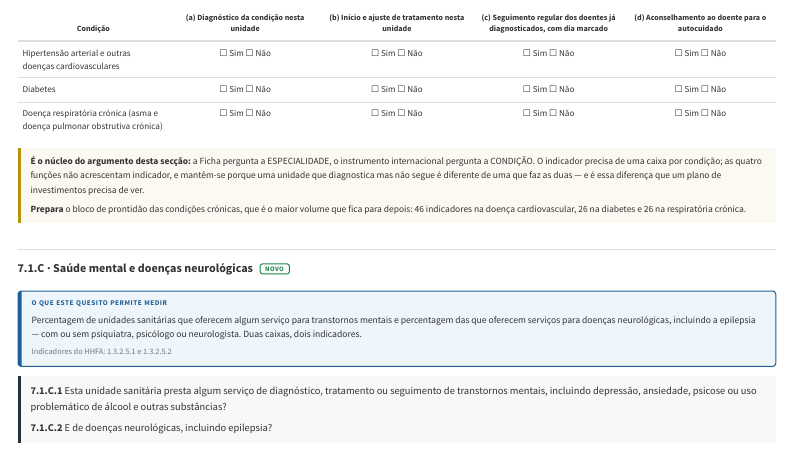
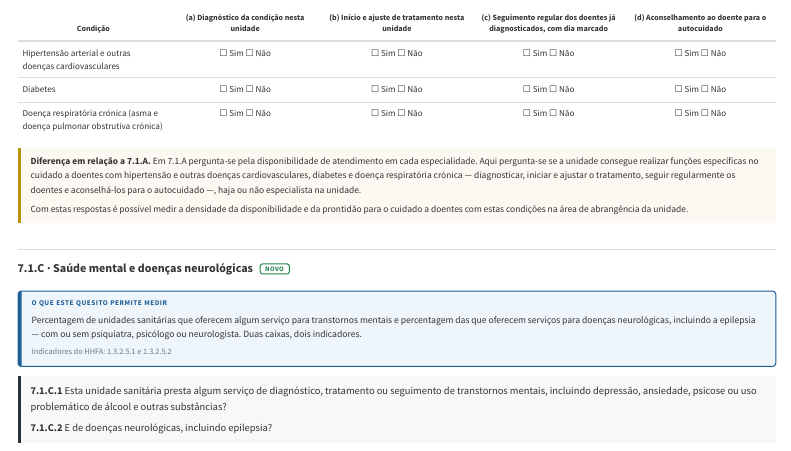
Before and after one commit to filustrias/revisao_mapa_sanitario, a Quarto document (formulario/07-1-clinicos-cirurgicos.qmd): the page in a window 1100 px wide, from 1820 px down. Rendered offline with R 4.5, knitr and Pandoc in place of Quarto, with nearby package versions; menus at the side of the page are left out.

Commit message:
7.1.B: nota reescrita para os revisores
Co-Authored-By: Claude Opus 5.5 <noreply@anthropic.com>

```diff
--- a/formulario/07-1-clinicos-cirurgicos.qmd
+++ b/formulario/07-1-clinicos-cirurgicos.qmd
@@ -126,9 +126,9 @@ Três condições × quatro funções: em cada uma das 12 células, marcar **1 S
 :::
 
 ::: {.nota}
-**É o núcleo do argumento desta secção:** a Ficha pergunta a ESPECIALIDADE, o instrumento internacional pergunta a CONDIÇÃO. O indicador precisa de uma caixa por condição; as quatro funções não acrescentam indicador, e mantêm-se porque uma unidade que diagnostica mas não segue é diferente de uma que faz as duas — e é essa diferença que um plano de investimentos precisa de ver.
+**Diferença em relação a 7.1.A.** Em 7.1.A pergunta-se pela disponibilidade de atendimento em cada especialidade. Aqui pergunta-se se a unidade consegue realizar funções específicas no cuidado a doentes com hipertensão e outras doenças cardiovasculares, diabetes e doença respiratória crónica — diagnosticar, iniciar e ajustar o tratamento, seguir regularmente os doentes e aconselhá-los para o autocuidado —, haja ou não especialista na unidade.
 
-**Prepara** o bloco de prontidão das condições crónicas, que é o maior volume que fica para depois: 46 indicadores na doença cardiovascular, 26 na diabetes e 26 na respiratória crónica.
+Com estas respostas é possível medir a densidade da disponibilidade e da prontidão para o cuidado a doentes com estas condições na área de abrangência da unidade.
 :::
 
 ## 7.1.C · Saúde mental e doenças neurológicas [NOVO]{.etiqueta .novo}
```
Also changed, not shown: docs/search.json, 1 other file.
